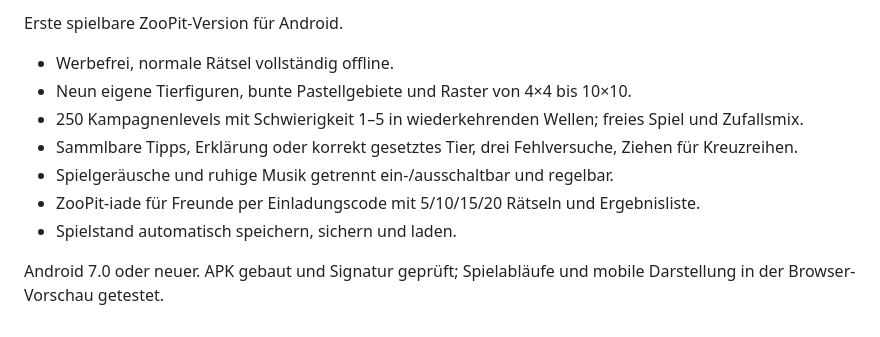
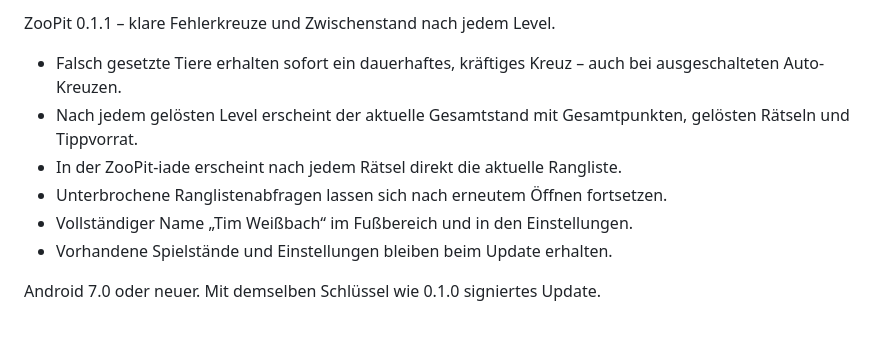
Before and after one commit to Tim-Gurke/ZooPit, a Markdown page: RELEASE_NOTES.md, the part around the change. GitHub-like rendering.

```diff
--- a/RELEASE_NOTES.md
+++ b/RELEASE_NOTES.md
@@ -1,11 +1,10 @@
-Erste spielbare ZooPit-Version für Android.
+ZooPit 0.1.1 – klare Fehlerkreuze und Zwischenstand nach jedem Level.
 
-- Werbefrei, normale Rätsel vollständig offline.
-- Neun eigene Tierfiguren, bunte Pastellgebiete und Raster von 4×4 bis 10×10.
-- 250 Kampagnenlevels mit Schwierigkeit 1–5 in wiederkehrenden Wellen; freies Spiel und Zufallsmix.
-- Sammlbare Tipps, Erklärung oder korrekt gesetztes Tier, drei Fehlversuche, Ziehen für Kreuzreihen.
-- Spielgeräusche und ruhige Musik getrennt ein-/ausschaltbar und regelbar.
-- ZooPit-iade für Freunde per Einladungscode mit 5/10/15/20 Rätseln und Ergebnisliste.
-- Spielstand automatisch speichern, sichern und laden.
+- Falsch gesetzte Tiere erhalten sofort ein dauerhaftes, kräftiges Kreuz – auch bei ausgeschalteten Auto-Kreuzen.
+- Nach jedem gelösten Level erscheint der aktuelle Gesamtstand mit Gesamtpunkten, gelösten Rätseln und Tippvorrat.
+- In der ZooPit-iade erscheint nach jedem Rätsel direkt die aktuelle Rangliste.
+- Unterbrochene Ranglistenabfragen lassen sich nach erneutem Öffnen fortsetzen.
+- Vollständiger Name „Tim Weißbach“ im Fußbereich und in den Einstellungen.
+- Vorhandene Spielstände und Einstellungen bleiben beim Update erhalten.
 
-Android 7.0 oder neuer. APK gebaut und Signatur geprüft; Spielabläufe und mobile Darstellung in der Browser-Vorschau getestet.
+Android 7.0 oder neuer. Mit demselben Schlüssel wie 0.1.0 signiertes Update.
```
Also changed, not shown: README.md (+24 -3 lines), docs/screenshots/zoopit-0.1.1-ergebnis.jpg (added), 15 other files.
